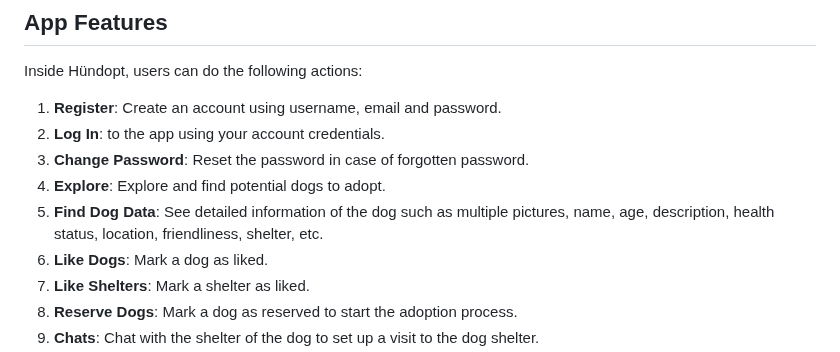
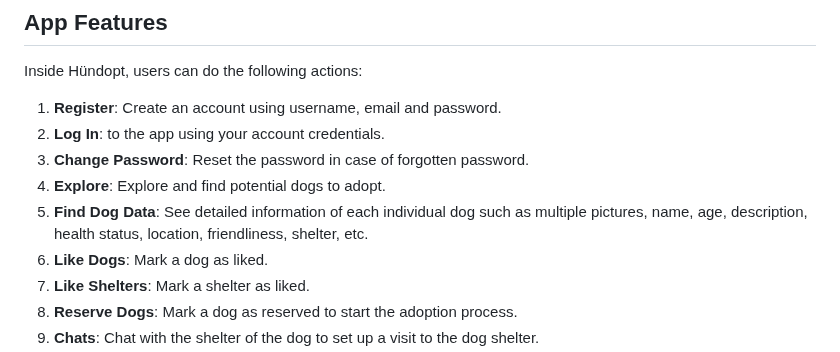
Before and after one commit to OscarCubeles/hundopt, a Markdown page: README.md, the part around the change. GitHub-like rendering.

Commit message:
feat(README): update

```diff
--- a/README.md
+++ b/README.md
@@ -20,7 +20,7 @@ Inside Hündopt, users can do the following actions:
 2. **Log In**: to the app using your account credentials.
 3. **Change Password**: Reset the password in case of forgotten password.
 4. **Explore**: Explore and find potential dogs to adopt.
-5. **Find Dog Data**: See detailed information of the dog such as multiple pictures, name, age, description, health status, location, friendliness, shelter, etc.
+5. **Find Dog Data**: See detailed information of each individual dog such as multiple pictures, name, age, description, health status, location, friendliness, shelter, etc.
 6. **Like Dogs**: Mark a dog as liked.
 7. **Like Shelters**: Mark a shelter as liked.
 8. **Reserve Dogs**: Mark a dog as reserved to start the adoption process.
```
